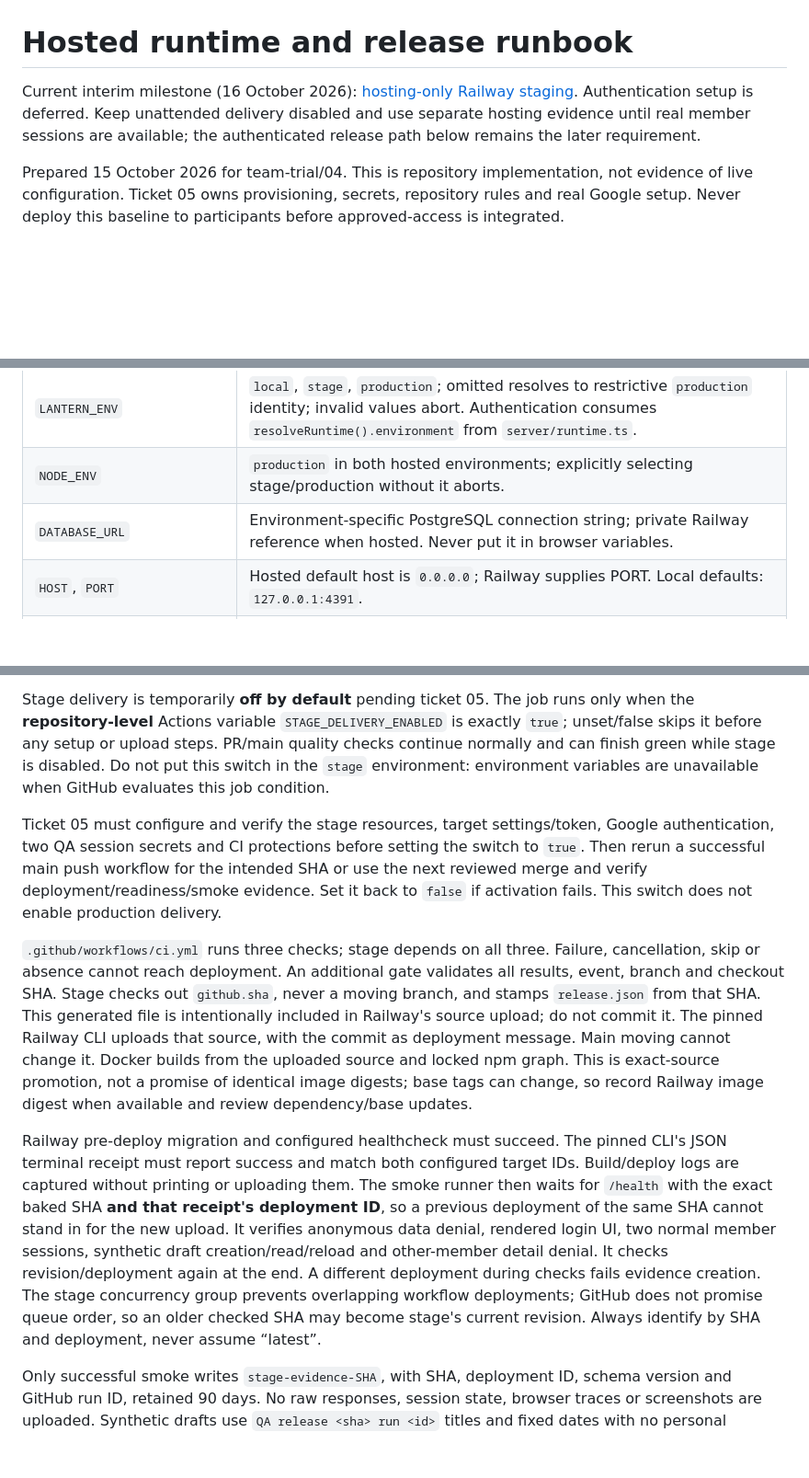
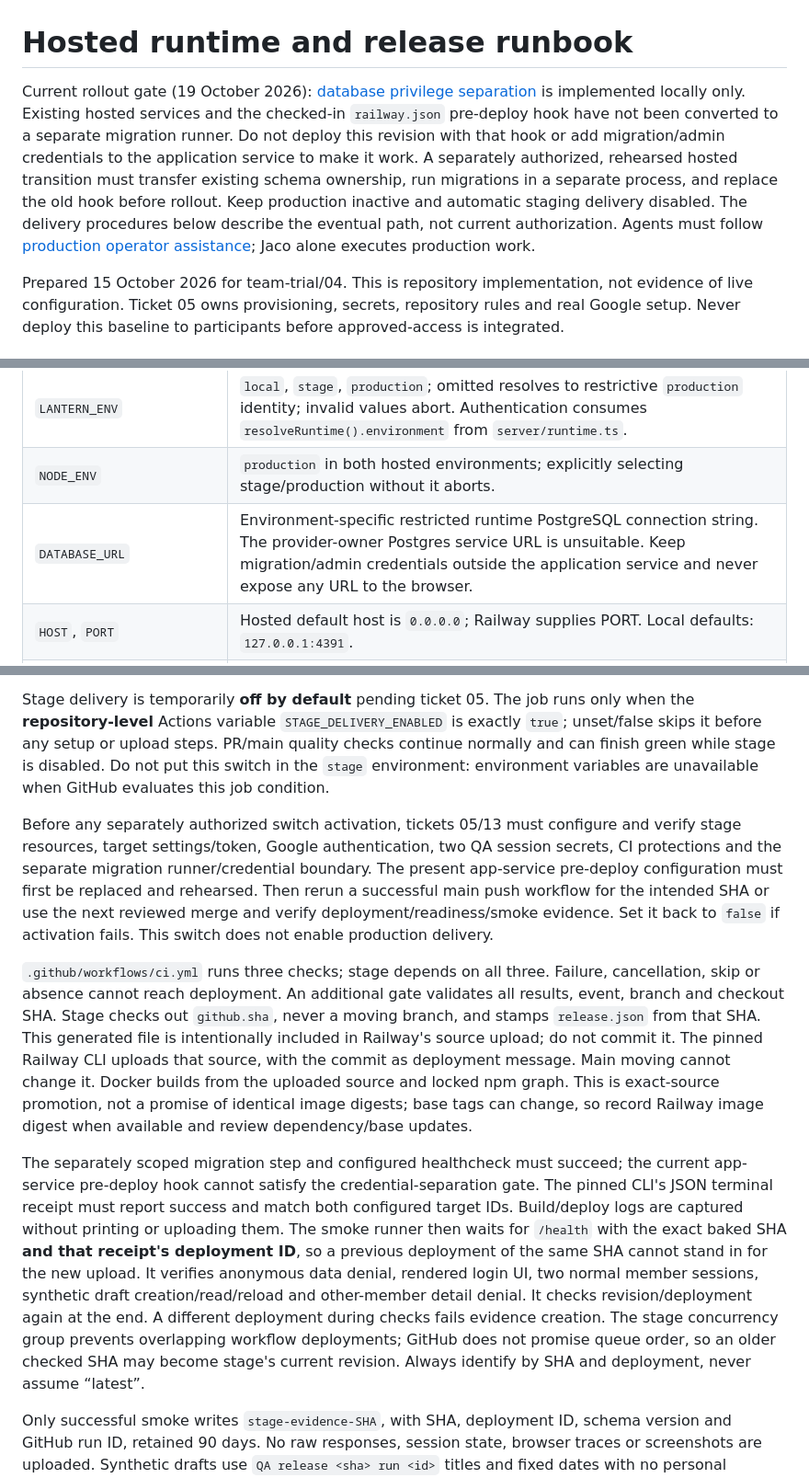
Before and after one commit to JesusFilm/lantern, a Markdown page: docs/operations/hosted-release.md, 3 parts joined by grey strips. Shown at 92% size. Drawn GitHub-style; blank space fills up the shorter version.

```diff
--- a/docs/operations/hosted-release.md
+++ b/docs/operations/hosted-release.md
@@ -1,6 +1,6 @@
 # Hosted runtime and release runbook
 
-Current interim milestone (16 October 2026): [hosting-only Railway staging](hosting-only-staging.md). Authentication setup is deferred. Keep unattended delivery disabled and use separate hosting evidence until real member sessions are available; the authenticated release path below remains the later requirement.
+Current rollout gate (19 October 2026): [database privilege separation](database-privileges.md) is implemented locally only. Existing hosted services and the checked-in `railway.json` pre-deploy hook have not been converted to a separate migration runner. Do not deploy this revision with that hook or add migration/admin credentials to the application service to make it work. A separately authorized, rehearsed hosted transition must transfer existing schema ownership, run migrations in a separate process, and replace the old hook before rollout. Keep production inactive and automatic staging delivery disabled. The delivery procedures below describe the eventual path, not current authorization. Agents must follow [production operator assistance](production-operator-assistance.md); Jaco alone executes production work.
 
 Prepared 15 October 2026 for team-trial/04. This is repository implementation, not evidence of live configuration. Ticket 05 owns provisioning, secrets, repository rules and real Google setup. Never deploy this baseline to participants before approved-access is integrated.
 
@@ -12,7 +12,7 @@ Use Node 24.21.0 (the Dockerfile and CI use this version). `npm ci && npm run bu
 | --- | --- |
 | `LANTERN_ENV` | `local`, `stage`, `production`; omitted resolves to restrictive `production` identity; invalid values abort. Authentication consumes `resolveRuntime().environment` from `server/runtime.ts`. |
 | `NODE_ENV` | `production` in both hosted environments; explicitly selecting stage/production without it aborts. |
-| `DATABASE_URL` | Environment-specific PostgreSQL connection string; private Railway reference when hosted. Never put it in browser variables. |
+| `DATABASE_URL` | Environment-specific restricted runtime PostgreSQL connection string. The provider-owner Postgres service URL is unsuitable. Keep migration/admin credentials outside the application service and never expose any URL to the browser. |
 | `HOST`, `PORT` | Hosted default host is `0.0.0.0`; Railway supplies PORT. Local defaults: `127.0.0.1:4391`. |
 | `APP_ORIGIN` | Explicit canonical HTTPS origin when hosted; HTTP loopback allowed locally. No path/trailing slash. |
 | `GOOGLE_CLIENT_ID`, `GOOGLE_CLIENT_SECRET` | Both required when hosted. Configure separate local/stage/production OAuth clients and exact `/auth/google/callback` URLs during ticket 05. Local walkthrough may omit them. |
@@ -63,11 +66,11 @@ For the first deployment, follow the explicit [operator bootstrap and real-login
 
 Stage delivery is temporarily **off by default** pending ticket 05. The job runs only when the **repository-level** Actions variable `STAGE_DELIVERY_ENABLED` is exactly `true`; unset/false skips it before any setup or upload steps. PR/main quality checks continue normally and can finish green while stage is disabled. Do not put this switch in the `stage` environment: environment variables are unavailable when GitHub evaluates this job condition.
 
-Ticket 05 must configure and verify the stage resources, target settings/token, Google authentication, two QA session secrets and CI protections before setting the switch to `true`. Then rerun a successful main push workflow for the intended SHA or use the next reviewed merge and verify deployment/readiness/smoke evidence. Set it back to `false` if activation fails. This switch does not enable production delivery.
+Before any separately authorized switch activation, tickets 05/13 must configure and verify stage resources, target settings/token, Google authentication, two QA session secrets, CI protections and the separate migration runner/credential boundary. The present app-service pre-deploy configuration must first be replaced and rehearsed. Then rerun a successful main push workflow for the intended SHA or use the next reviewed merge and verify deployment/readiness/smoke evidence. Set it back to `false` if activation fails. This switch does not enable production delivery.
 
 `.github/workflows/ci.yml` runs three checks; stage depends on all three. Failure, cancellation, skip or absence cannot reach deployment. An additional gate validates all results, event, branch and checkout SHA. Stage checks out `github.sha`, never a moving branch, and stamps `release.json` from that SHA. This generated file is intentionally included in Railway's source upload; do not commit it. The pinned Railway CLI uploads that source, with the commit as deployment message. Main moving cannot change it. Docker builds from the uploaded source and locked npm graph. This is exact-source promotion, not a promise of identical image digests; base tags can change, so record Railway image digest when available and review dependency/base updates.
 
-Railway pre-deploy migration and configured healthcheck must succeed. The pinned CLI's JSON terminal receipt must report success and match both configured target IDs. Build/deploy logs are captured without printing or uploading them. The smoke runner then waits for `/health` with the exact baked SHA **and that receipt's deployment ID**, so a previous deployment of the same SHA cannot stand in for the new upload. It verifies anonymous data denial, rendered login UI, two normal member sessions, synthetic draft creation/read/reload and other-member detail denial. It checks revision/deployment again at the end. A different deployment during checks fails evidence creation. The stage concurrency group prevents overlapping workflow deployments; GitHub does not promise queue order, so an older checked SHA may become stage's current revision. Always identify by SHA and deployment, never assume “latest”.
+The separately scoped migration step and configured healthcheck must succeed; the current app-service pre-deploy hook cannot satisfy the credential-separation gate. The pinned CLI's JSON terminal receipt must report success and match both configured target IDs. Build/deploy logs are captured without printing or uploading them. The smoke runner then waits for `/health` with the exact baked SHA **and that receipt's deployment ID**, so a previous deployment of the same SHA cannot stand in for the new upload. It verifies anonymous data denial, rendered login UI, two normal member sessions, synthetic draft creation/read/reload and other-member detail denial. It checks revision/deployment again at the end. A different deployment during checks fails evidence creation. The stage concurrency group prevents overlapping workflow deployments; GitHub does not promise queue order, so an older checked SHA may become stage's current revision. Always identify by SHA and deployment, never assume “latest”.
 
 Only successful smoke writes `stage-evidence-SHA`, with SHA, deployment ID, schema version and GitHub run ID, retained 90 days. No raw responses, session state, browser traces or screenshots are uploaded. Synthetic drafts use `QA release <sha> run <id>` titles and fixed dates with no personal content. There is no product delete API: retain these in the dedicated QA accounts, or remove them only through a separately reviewed, parameterized stage-only cleanup procedure after evidence retention. Never reset a shared schema to clean QA data.
 
```
Also changed, not shown: other parts of docs/operations/hosted-release.md (+9 -6 lines), docs/operations/hosting-only-staging.md (+4 -4 lines).
